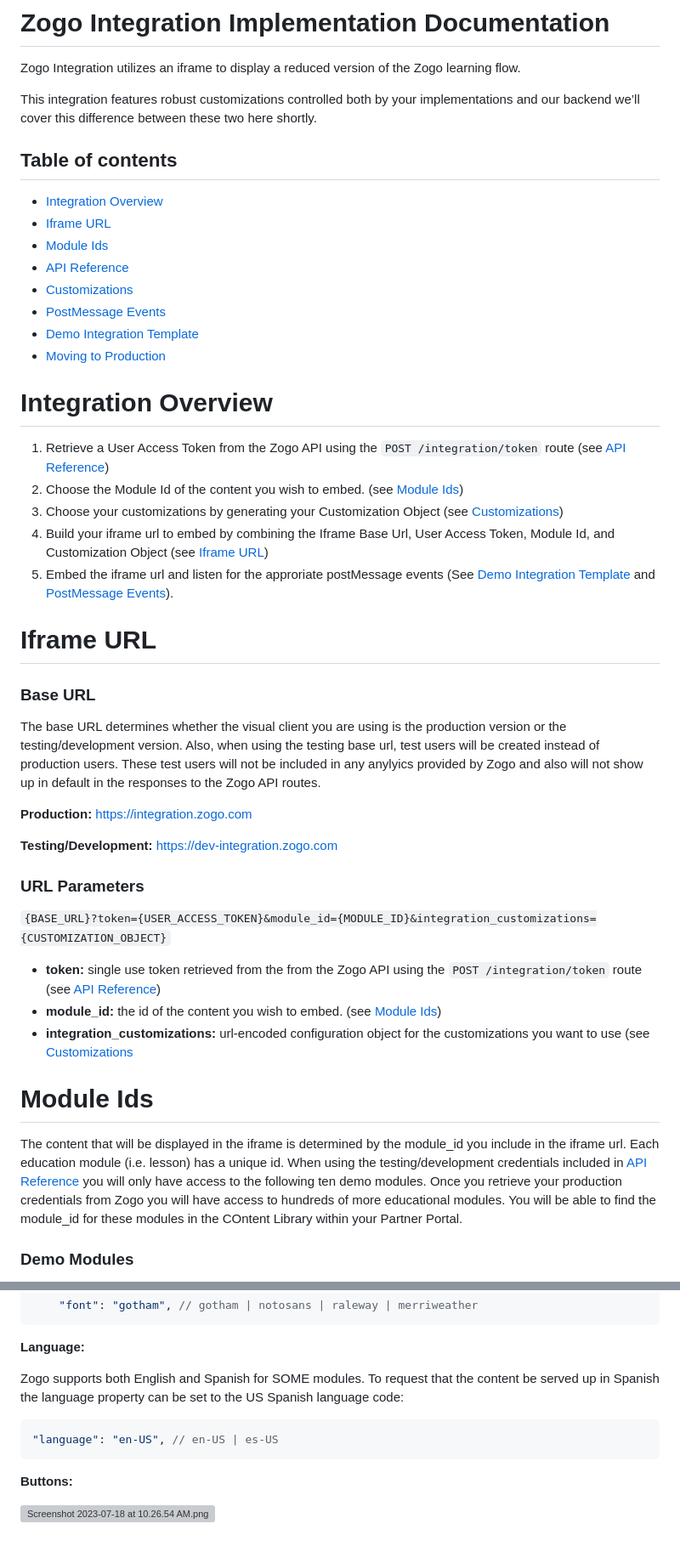
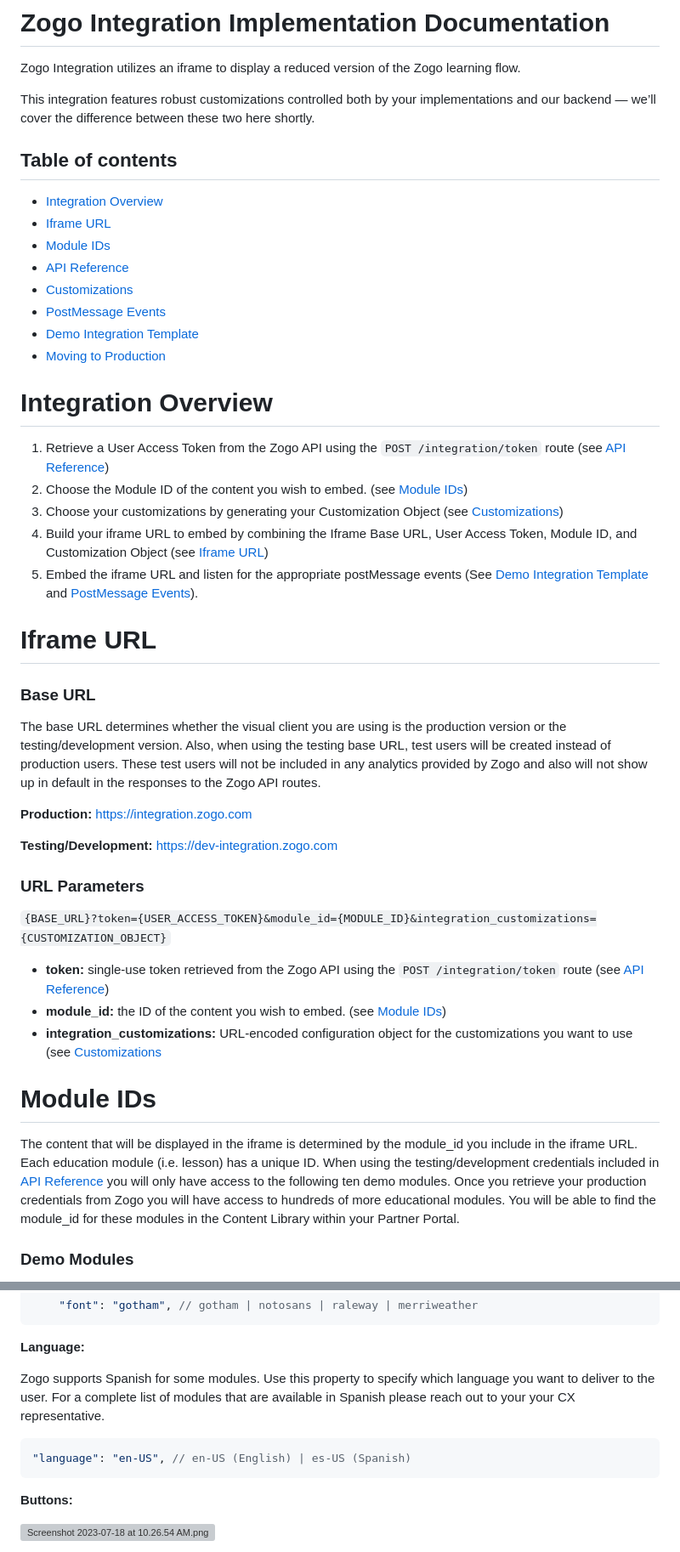
Before and after one commit to zogofinance/zogo-integrations, a Markdown page: README.md, 2 parts joined by grey strips. Shown at 85% size. GitHub-like rendering; grey boxes are pictures that could not be loaded.

````diff
--- a/README.md
+++ b/README.md
@@ -2,12 +2,12 @@
 
 Zogo Integration utilizes an iframe to display a reduced version of the Zogo learning flow.
 
-This integration features robust customizations controlled both by your implementations and our backend we’ll cover this difference between these two here shortly.
+This integration features robust customizations controlled both by your implementations and our backend — we’ll cover the difference between these two here shortly.
 
 ## Table of contents
 
 - [Integration Overview](#integration-overview)
 - [Iframe URL](#iframe-url)
-- [Module Ids](#module-ids)
+- [Module IDs](#module-ids)
 - [API Reference](#api-reference)
 - [Customizations](#customizations)
@@ -18,16 +18,16 @@ This integration features robust customizations controlled both by your implemen
 # Integration Overview
 
 1. Retrieve a User Access Token from the Zogo API using the `POST /integration/token` route (see [API Reference](#api-Reference))
-2. Choose the Module Id of the content you wish to embed. (see [Module Ids](#module-ids))
+2. Choose the Module ID of the content you wish to embed. (see [Module IDs](#module-ids))
 3. Choose your customizations by generating your Customization Object (see [Customizations](#customizations))
-4. Build your iframe url to embed by combining the Iframe Base Url, User Access Token, Module Id, and Customization Object (see [Iframe URL](#iframe-url))
-5. Embed the iframe url and listen for the approriate postMessage events (See [Demo Integration Template](#demo-integration-template) and [PostMessage Events](#post-message-events)).
+4. Build your iframe URL to embed by combining the Iframe Base URL, User Access Token, Module ID, and Customization Object (see [Iframe URL](#iframe-url))
+5. Embed the iframe URL and listen for the appropriate postMessage events (See [Demo Integration Template](#demo-integration-template) and [PostMessage Events](#postmessage-events)).
 
 # Iframe URL
 
 ### Base URL
 
-The base URL determines whether the visual client you are using is the production version or the testing/development version. Also, when using the testing base url, test users will be created instead of production users. These test users will not be included in any anylyics provided by Zogo and also will not show up in default in the responses to the Zogo API routes.
+The base URL determines whether the visual client you are using is the production version or the testing/development version. Also, when using the testing base URL, test users will be created instead of production users. These test users will not be included in any analytics provided by Zogo and also will not show up in default in the responses to the Zogo API routes.
 
 **Production:** https://integration.zogo.com
 
@@ -37,13 +37,13 @@ The base URL determines whether the visual client you are using is the productio
 
 `{BASE_URL}?token={USER_ACCESS_TOKEN}&module_id={MODULE_ID}&integration_customizations={CUSTOMIZATION_OBJECT}`
 
-- **token:** single use token retrieved from the from the Zogo API using the `POST /integration/token` route (see [API Reference](#api-Reference))
-- **module_id:** the id of the content you wish to embed. (see [Module Ids](#module-ids))
-- **integration_customizations:** url-encoded configuration object for the customizations you want to use (see [Customizations](#customizations)
+- **token:** single-use token retrieved from the Zogo API using the `POST /integration/token` route (see [API Reference](#api-Reference))
+- **module_id:** the ID of the content you wish to embed. (see [Module IDs](#module-ids))
+- **integration_customizations:** URL-encoded configuration object for the customizations you want to use (see [Customizations](#customizations)
 
-# Module Ids
+# Module IDs
 
-The content that will be displayed in the iframe is determined by the module_id you include in the iframe url. Each education module (i.e. lesson) has a unique id. When using the testing/development credentials included in [API Reference](#api-reference) you will only have access to the following ten demo modules. Once you retrieve your production credentials from Zogo you will have access to hundreds of more educational modules. You will be able to find the module_id for these modules in the COntent Library within your Partner Portal.
+The content that will be displayed in the iframe is determined by the module_id you include in the iframe URL. Each education module (i.e. lesson) has a unique ID. When using the testing/development credentials included in [API Reference](#api-reference) you will only have access to the following ten demo modules. Once you retrieve your production credentials from Zogo you will have access to hundreds of more educational modules. You will be able to find the module_id for these modules in the Content Library within your Partner Portal.
 
 ### Demo Modules
 
@@ -615,10 +614,10 @@ Below are screenshots of the app using the customized colors:
 
 **Language:**
 
-Zogo supports both English and Spanish for SOME modules. To request that the content be served up in Spanish the language property can be set to the US Spanish language code:
+Zogo supports Spanish for some modules. Use this property to specify which language you want to deliver to the user. For a complete list of modules that are available in Spanish please reach out to your your CX representative.
 
 ```swift
-"language": "en-US", // en-US | es-US
+"language": "en-US", // en-US (English) | es-US (Spanish)
 ```
 
 **Buttons:**
````
Also changed, not shown: other parts of README.md (+11 -12 lines).
